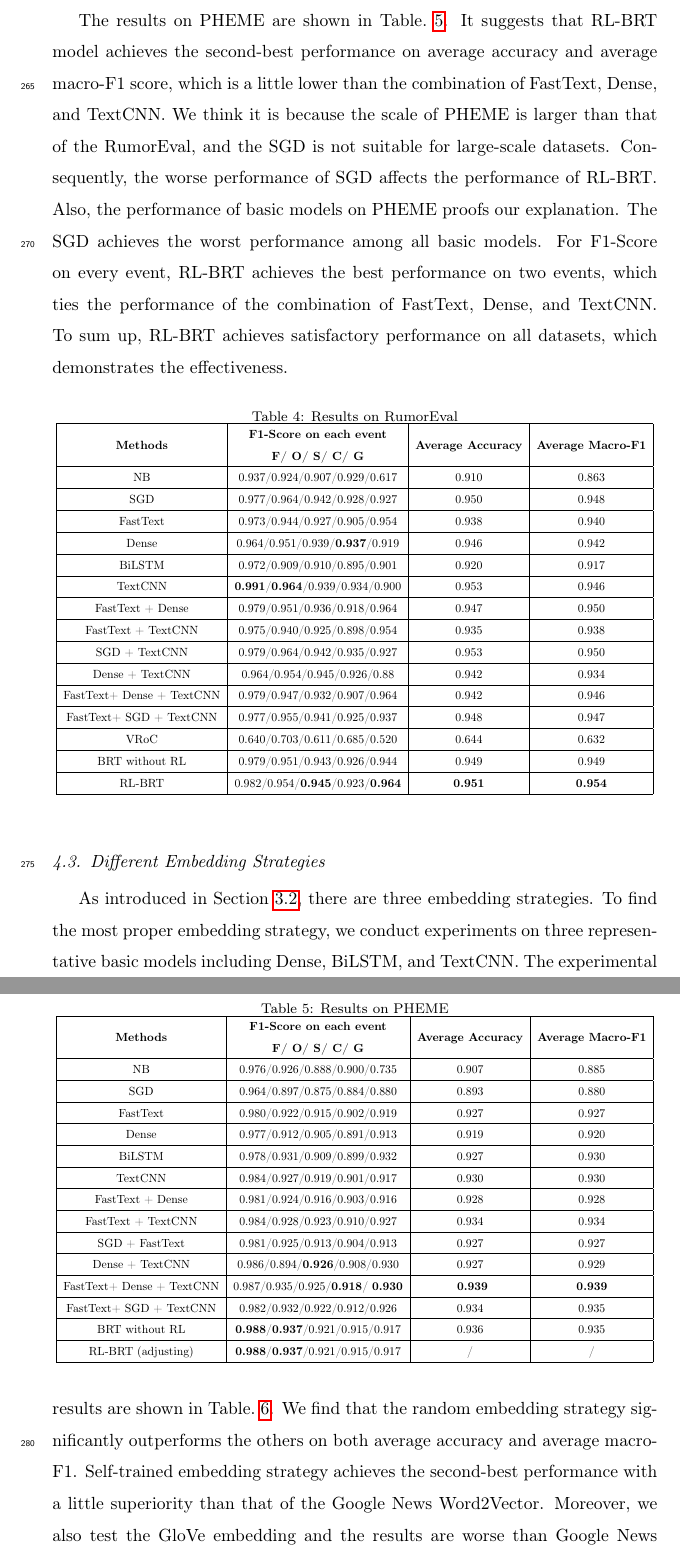
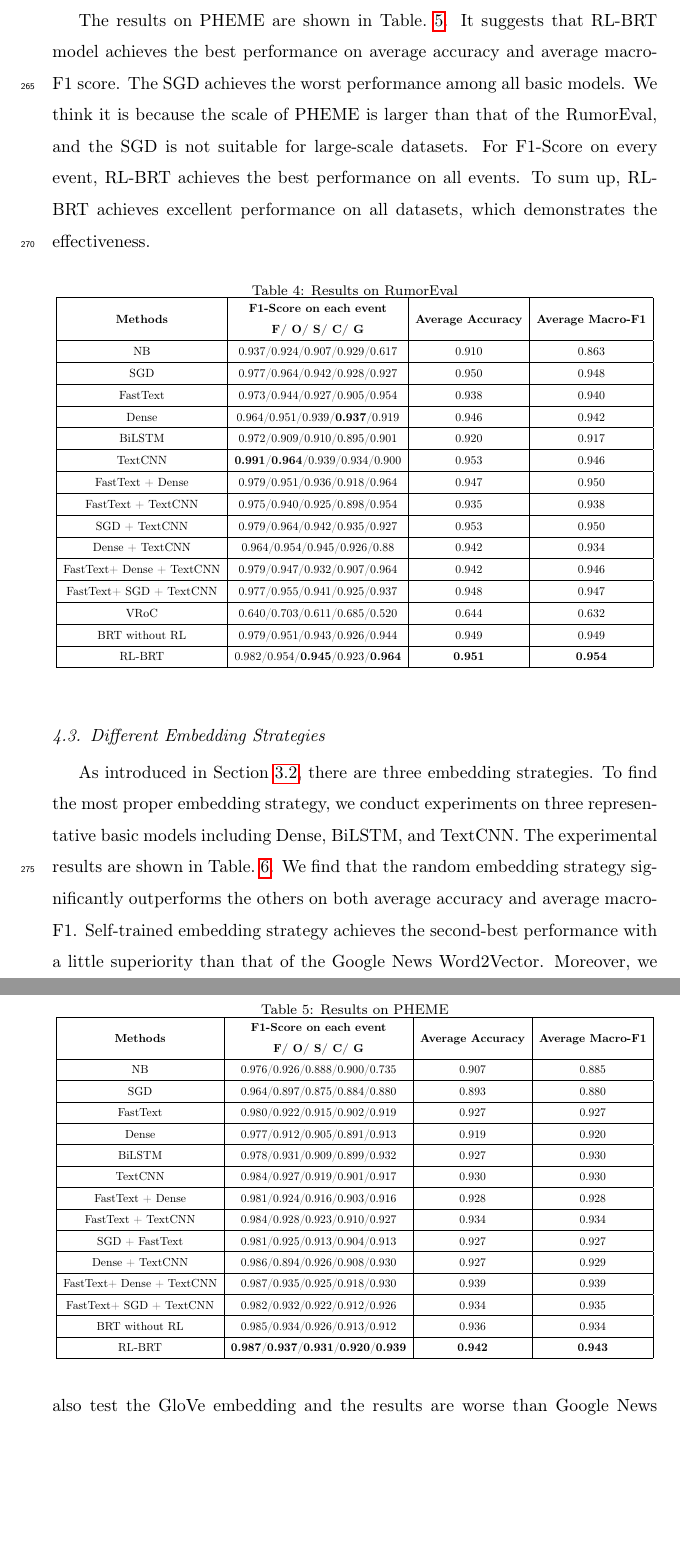
Before and after one commit to ViTsing/MultiTaskRumorClassifier, a LaTeX paper (manuscript/MTRC.tex, which reads manuscript/sections/experiment.tex): two parts of pages 16 and 17 of 25, joined at a grey line, cut so that both start at the same text, the shorter picture padded with empty space. Compiled offline with pdfLaTeX.

Commit message:
Update experiment.tex

```diff
--- a/manuscript/sections/experiment.tex
+++ b/manuscript/sections/experiment.tex
@@ -58,7 +58,7 @@ To demonstrate the effectiveness of RL-BRT, we choose baselines as comparisons,
 \subsection{Experimental Results}
 The results on RumorEval are shown in Table.~{\ref{tab:RumorEval}}. The second column records the F1-Scores on each event, and "F, O, S, C, G" are the first chars of the corresponding event name. The plus ``+'' means we aggregate models by adding the output vectors after softmax. The results suggest that RL-BRT achieves the best performance on both average accuracy and average F1-Score. TextCNN achieves the best performance among these basic models. It is because the bag-of-words idea in TextCNN is suitable for the short text and various filters with different length effectively capture the features of key grams. Naive Bayes achieves the worst performance. We think the reason is that the parameters in Naive Bayes are limited, which is not enough for this corpus. SGD+TextCNN achieves the best performance among the pairwise-added models.
 
-The results on PHEME are shown in Table.~\ref{tab:results_PHE}. It suggests that RL-BRT model achieves the second-best performance on average accuracy and average macro-F1 score, which is a little lower than the combination of FastText, Dense, and TextCNN. We think it is because the scale of PHEME is larger than that of the RumorEval, and the SGD is not suitable for large-scale datasets. Consequently, the worse performance of SGD affects the performance of RL-BRT. Also, the performance of basic models on PHEME proofs our explanation. The SGD achieves the worst performance among all basic models. For F1-Score on every event, RL-BRT achieves the best performance on two events, which ties the performance of the combination of FastText, Dense, and TextCNN. To sum up, RL-BRT achieves satisfactory performance on all datasets, which demonstrates the effectiveness.
+The results on PHEME are shown in Table.~\ref{tab:results_PHE}. It suggests that RL-BRT model achieves the best performance on average accuracy and average macro-F1 score. The SGD achieves the worst performance among all basic models. We think it is because the scale of PHEME is larger than that of the RumorEval, and the SGD is not suitable for large-scale datasets. For F1-Score on every event, RL-BRT achieves the best performance on all events. To sum up, RL-BRT achieves excellent performance on all datasets, which demonstrates the effectiveness.
 
 \begin{table}[htbp]
 	\caption{Results on RumorEval}
@@ -154,20 +154,20 @@ The results on PHEME are shown in Table.~\ref{tab:results_PHE}. It suggests that
 			SGD + FastText  & 0.981/0.925/0.913/0.904/0.913
 			& 0.927 & 0.927 \\
 			\hline
-			Dense + TextCNN  & 0.986/0.894/\textbf{0.926}/0.908/0.930
+			Dense + TextCNN  & 0.986/0.894/0.926/0.908/0.930
 			& 0.927 & 0.929 \\
 			\hline
-			FastText+ Dense + TextCNN  &0.987/0.935/0.925/\textbf{0.918}/ \textbf{0.930}
-			& \textbf{ 0.939} & \textbf{0.939} \\
+			FastText+ Dense + TextCNN  &0.987/0.935/0.925/0.918/0.930
+			& 0.939 & 0.939 \\
 			\hline
 			FastText+ SGD + TextCNN  & 0.982/0.932/0.922/0.912/0.926
 			& 0.934 & 0.935 \\
 			\hline
-			BRT without RL  &\textbf{0.988}/\textbf{0.937}/0.921/0.915/0.917
-			& 0.936 & 0.935 \\
+			BRT without RL  &0.985/0.934/0.926/0.913/0.912
+			& 0.936 & 0.934 \\
 			\hline
-			RL-BRT (adjusting) &\textbf{0.988}/\textbf{0.937}/0.921/0.915/0.917
-			& / & / \\
+			RL-BRT &\textbf{0.987}/\textbf{0.937}/\textbf{0.931}/\textbf{0.920}/\textbf{0.939}
+			& \textbf{0.942} & \textbf{0.943}\\
 			\hline
 		\end{tabular}
 	}
```
